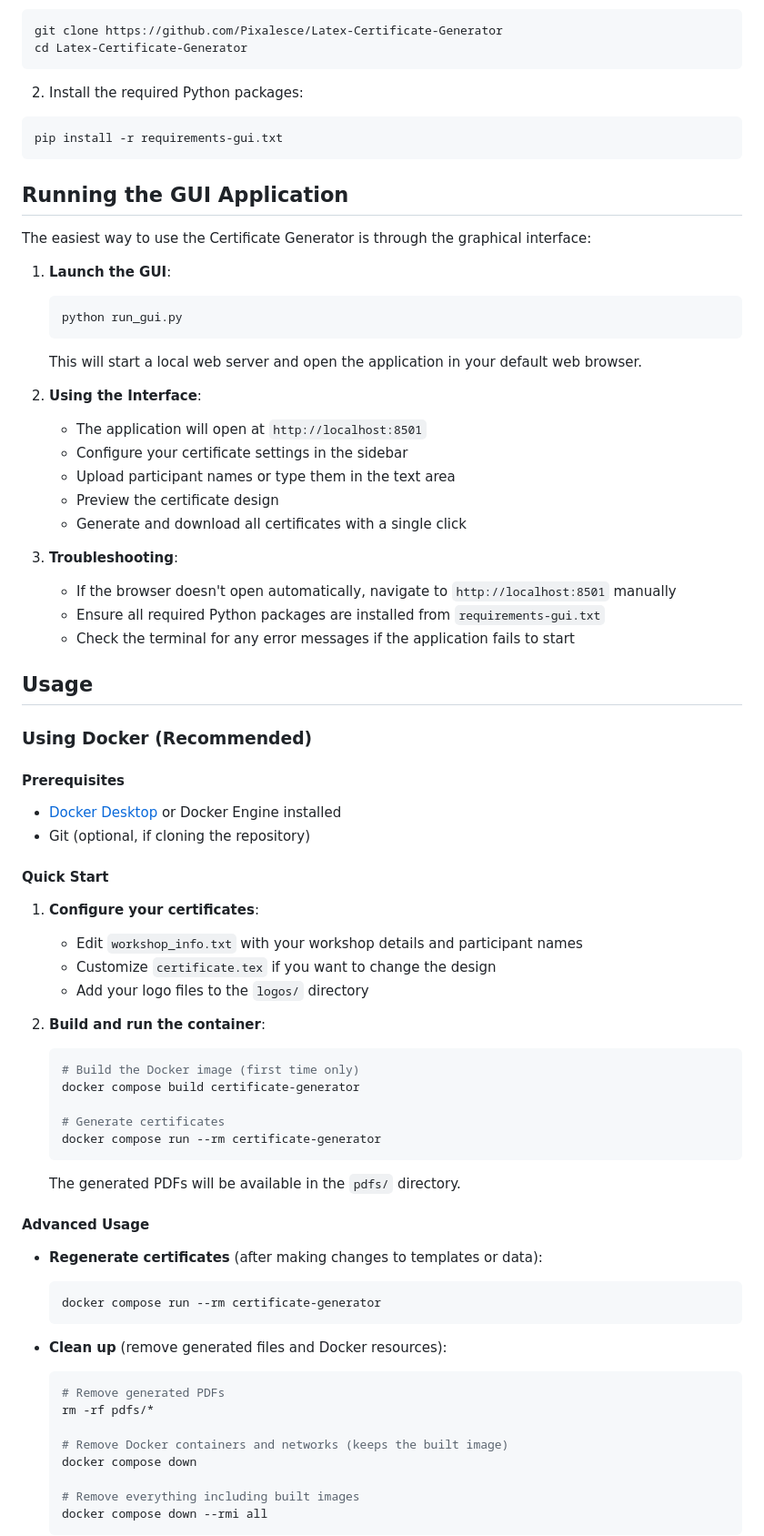
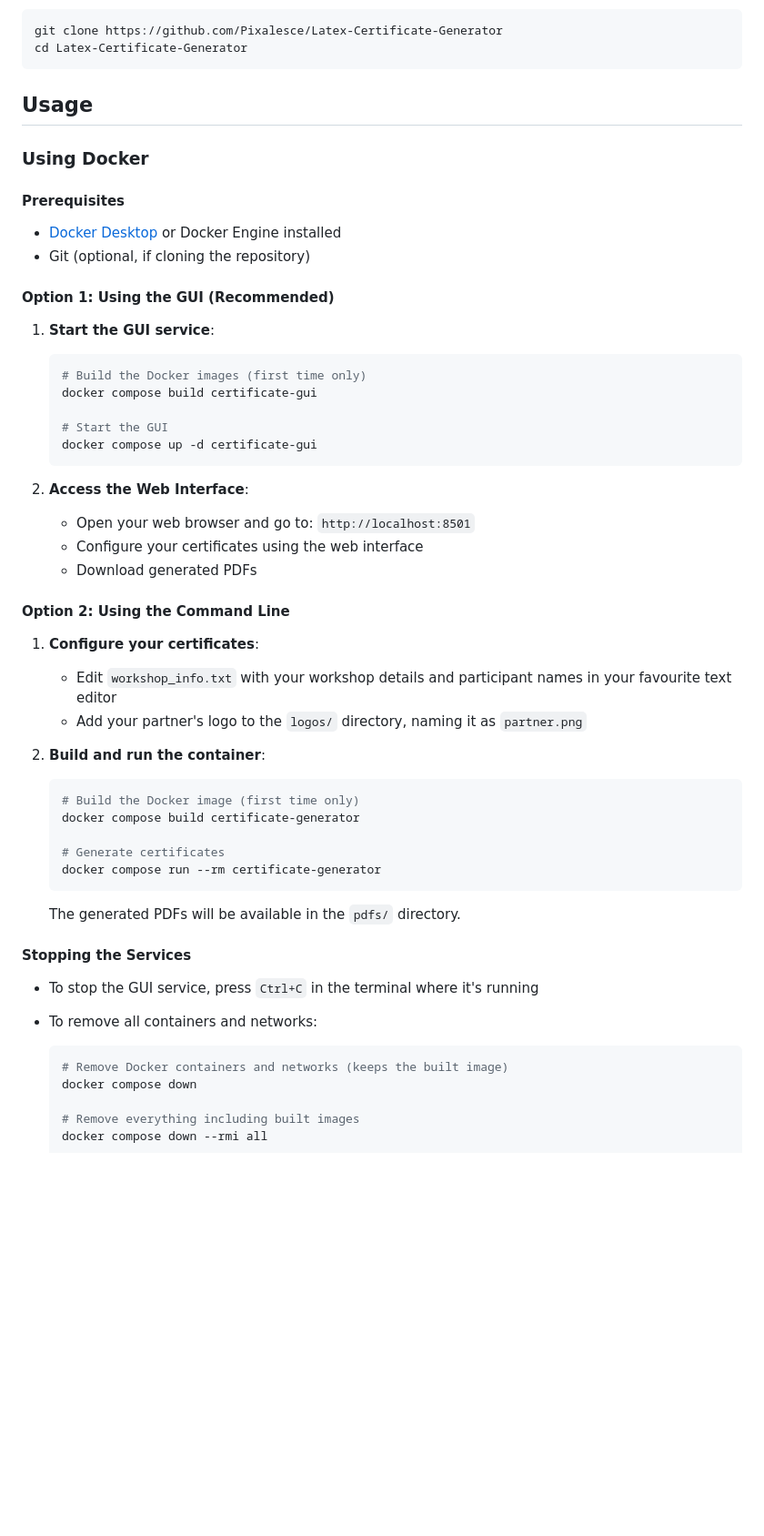
Before and after one commit to Pixalesce/Latex-Certificate-Generator, a Markdown page: README.md, the part around the change printed below. Shown: that part at 91% size. Drawn GitHub-style; blank space fills up the shorter version.

````diff
--- a/README.md
+++ b/README.md
@@ -63,49 +23,37 @@ git clone https://github.com/Pixalesce/Latex-Certificate-Generator
 cd Latex-Certificate-Generator
 ```
 
-2. Install the required Python packages:
-
-```bash
-pip install -r requirements-gui.txt
-```
-
-## Running the GUI Application
-
-The easiest way to use the Certificate Generator is through the graphical interface:
-
-1. **Launch the GUI**:
-   ```bash
-   python run_gui.py
-   ```
-   This will start a local web server and open the application in your default web browser.
-
-2. **Using the Interface**:
-   - The application will open at `http://localhost:8501`
-   - Configure your certificate settings in the sidebar
-   - Upload participant names or type them in the text area
-   - Preview the certificate design
-   - Generate and download all certificates with a single click
-
-3. **Troubleshooting**:
-   - If the browser doesn't open automatically, navigate to `http://localhost:8501` manually
-   - Ensure all required Python packages are installed from `requirements-gui.txt`
-   - Check the terminal for any error messages if the application fails to start
-
 ## Usage
 
-### Using Docker (Recommended)
+### Using Docker
 
 #### Prerequisites
 
 - [Docker Desktop](https://www.docker.com/products/docker-desktop/) or Docker Engine installed
 - Git (optional, if cloning the repository)
 
-#### Quick Start
+#### Option 1: Using the GUI (Recommended)
+
+1. **Start the GUI service**:
+
+   ```bash
+   # Build the Docker images (first time only)
+   docker compose build certificate-gui
+
+   # Start the GUI
+   docker compose up -d certificate-gui
+   ```
+
+2. **Access the Web Interface**:
+   - Open your web browser and go to: `http://localhost:8501`
+   - Configure your certificates using the web interface
+   - Download generated PDFs
+
+#### Option 2: Using the Command Line
 
 1. **Configure your certificates**:
-   - Edit `workshop_info.txt` with your workshop details and participant names
-   - Customize `certificate.tex` if you want to change the design
-   - Add your logo files to the `logos/` directory
+   - Edit `workshop_info.txt` with your workshop details and participant names in your favourite text editor
+   - Add your partner's logo to the `logos/` directory, naming it as `partner.png`
 
 2. **Build and run the container**:
 
@@ -119,20 +67,12 @@ The easiest way to use the Certificate Generator is through the graphical interf
 
    The generated PDFs will be available in the `pdfs/` directory.
 
-#### Advanced Usage
+#### Stopping the Services
 
-- **Regenerate certificates** (after making changes to templates or data):
+- To stop the GUI service, press `Ctrl+C` in the terminal where it's running
+- To remove all containers and networks:
 
   ```bash
-  docker compose run --rm certificate-generator
-  ```
-
-- **Clean up** (remove generated files and Docker resources):
-
-  ```bash
-  # Remove generated PDFs
-  rm -rf pdfs/*
-
   # Remove Docker containers and networks (keeps the built image)
   docker compose down
 
````
Also changed, not shown: other parts of README.md (+54 -88 lines).
